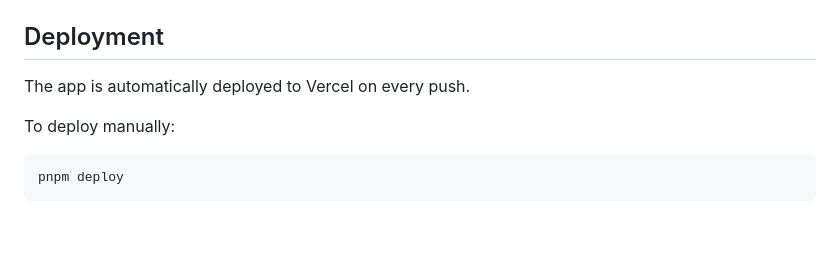
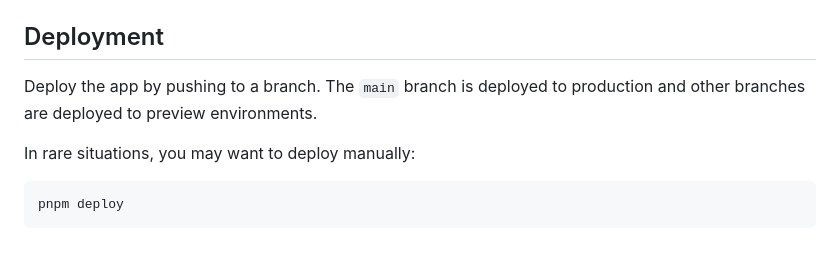
Before and after one commit to nimobeeren/dressme, a Markdown page: README.md, the part around the change. Drawn GitHub-style.

````diff
--- a/README.md
+++ b/README.md
@@ -126,9 +126,9 @@ Evals are defined in `tests/evals/` and use a `.eval.ts` extension.
 
 ## Deployment
 
-The app is automatically deployed to Vercel on every push.
+Deploy the app by pushing to a branch. The `main` branch is deployed to production and other branches are deployed to preview environments.
 
-To deploy manually:
+In rare situations, you may want to deploy manually:
 
 ```bash
 pnpm deploy
````
